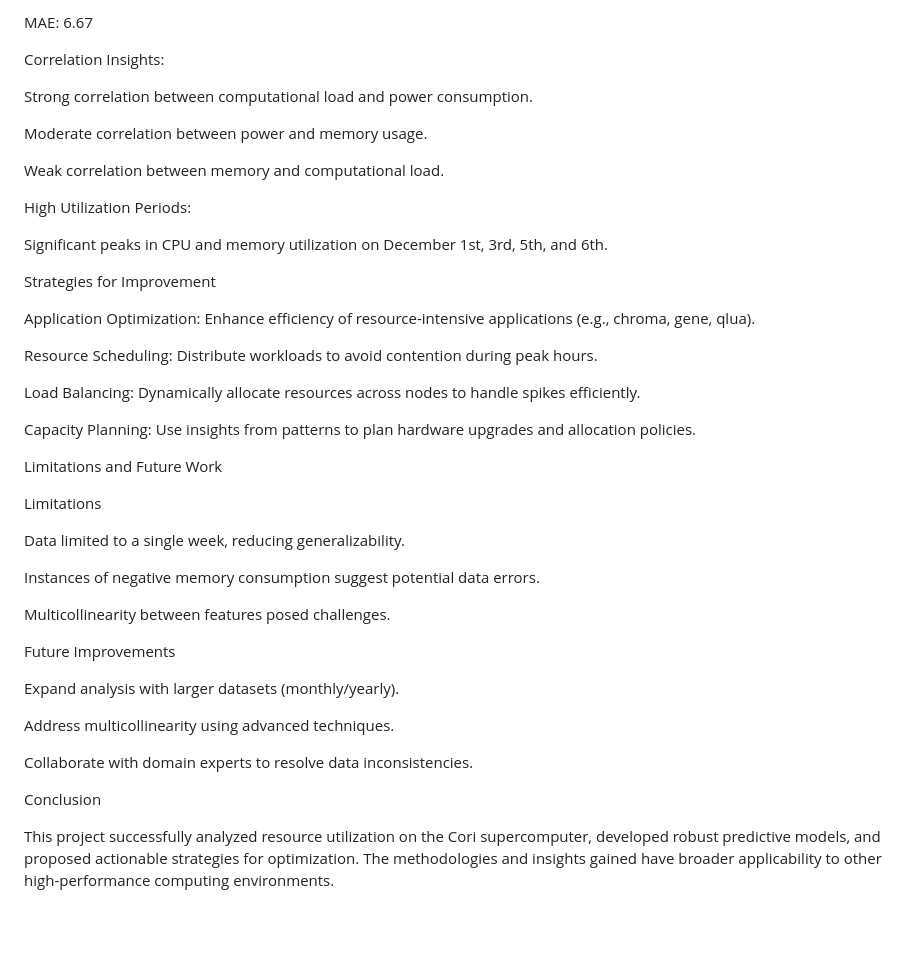
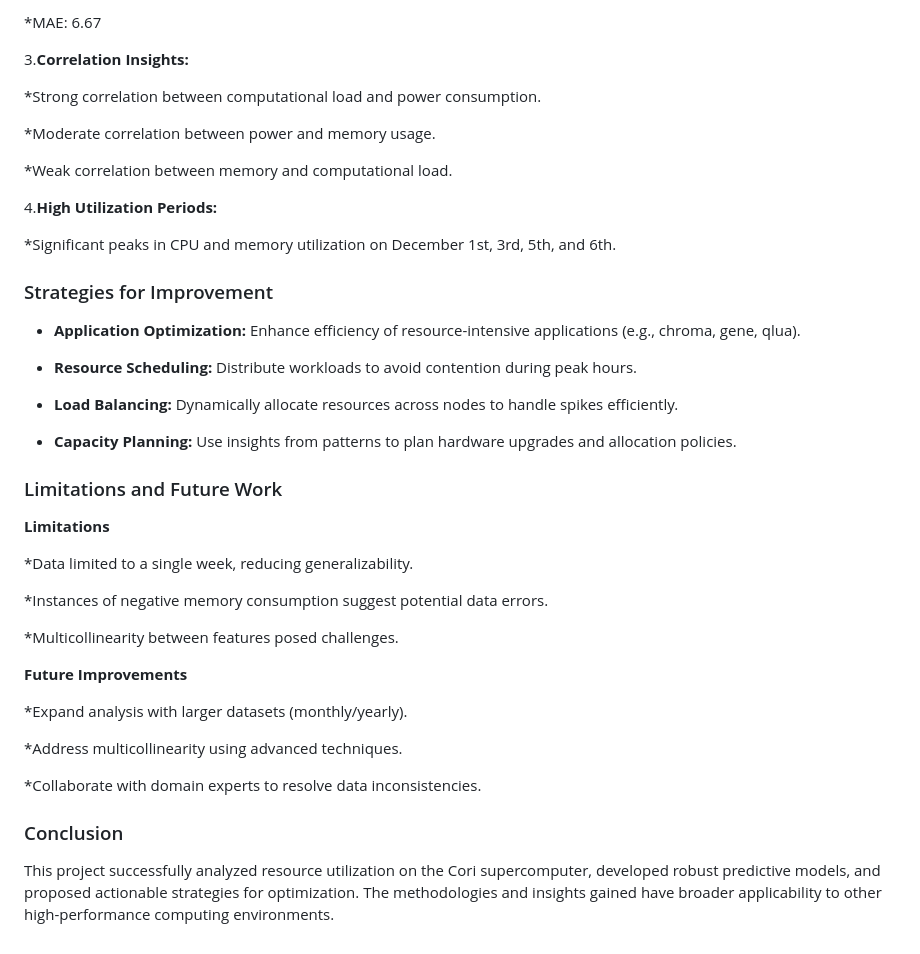
Before and after one commit to farookahmedalishaik/Projects, a Markdown page: Optimizing Cori/Optimizing Cori.md/README.md, the part around the change printed below. GitHub-like rendering.

```diff
--- a/Optimizing Cori/Optimizing Cori.md/README.md
+++ b/Optimizing Cori/Optimizing Cori.md/README.md
@@ -96,46 +96,46 @@ MSE: 140.66
 
-MAE: 6.67
+  *MAE: 6.67
 
-Correlation Insights:
+3.**Correlation Insights:**
 
-Strong correlation between computational load and power consumption.
+  *Strong correlation between computational load and power consumption.
 
-Moderate correlation between power and memory usage.
+  *Moderate correlation between power and memory usage.
 
-Weak correlation between memory and computational load.
+  *Weak correlation between memory and computational load.
 
-High Utilization Periods:
+4.**High Utilization Periods:**
 
-Significant peaks in CPU and memory utilization on December 1st, 3rd, 5th, and 6th.
+  *Significant peaks in CPU and memory utilization on December 1st, 3rd, 5th, and 6th.
 
-Strategies for Improvement
+### Strategies for Improvement
 
-Application Optimization: Enhance efficiency of resource-intensive applications (e.g., chroma, gene, qlua).
+  * **Application Optimization:** Enhance efficiency of resource-intensive applications (e.g., chroma, gene, qlua).
 
-Resource Scheduling: Distribute workloads to avoid contention during peak hours.
+  * **Resource Scheduling:** Distribute workloads to avoid contention during peak hours.
 
-Load Balancing: Dynamically allocate resources across nodes to handle spikes efficiently.
+  * **Load Balancing:** Dynamically allocate resources across nodes to handle spikes efficiently.
 
-Capacity Planning: Use insights from patterns to plan hardware upgrades and allocation policies.
+  * **Capacity Planning:** Use insights from patterns to plan hardware upgrades and allocation policies.
 
-Limitations and Future Work
+### Limitations and Future Work
 
-Limitations
+**Limitations**
 
-Data limited to a single week, reducing generalizability.
+  *Data limited to a single week, reducing generalizability.
 
-Instances of negative memory consumption suggest potential data errors.
+  *Instances of negative memory consumption suggest potential data errors.
 
-Multicollinearity between features posed challenges.
+  *Multicollinearity between features posed challenges.
 
-Future Improvements
+**Future Improvements**
 
-Expand analysis with larger datasets (monthly/yearly).
+  *Expand analysis with larger datasets (monthly/yearly).
 
-Address multicollinearity using advanced techniques.
+  *Address multicollinearity using advanced techniques.
 
-Collaborate with domain experts to resolve data inconsistencies.
+  *Collaborate with domain experts to resolve data inconsistencies.
 
-Conclusion
+### Conclusion
 
 This project successfully analyzed resource utilization on the Cori supercomputer, developed robust predictive models, and proposed actionable strategies for optimization. The methodologies and insights gained have broader applicability to other high-performance computing environments.
```
Also changed, not shown: other parts of Optimizing Cori/Optimizing Cori.md/README.md (+46 -46 lines).
